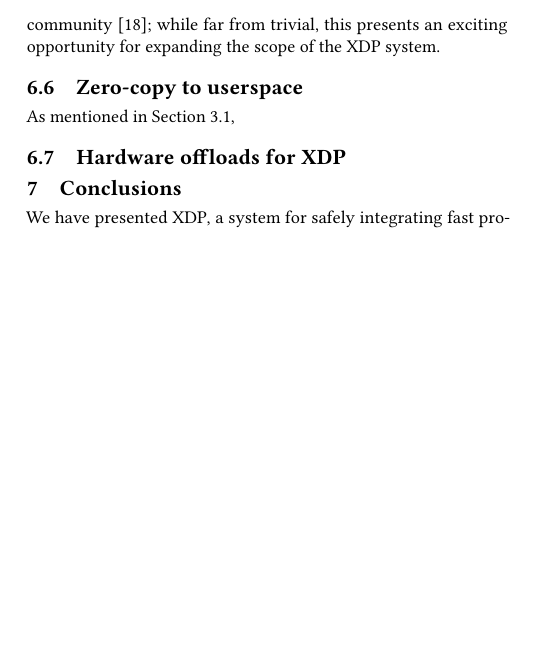
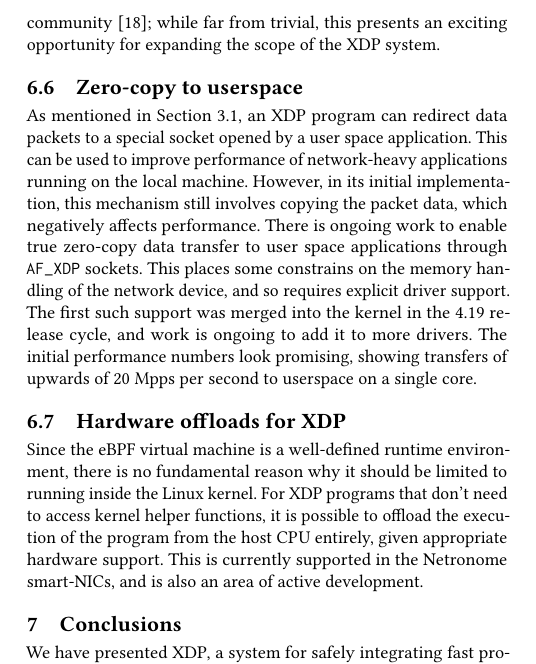
Before and after one commit to tohojo/xdp-paper, a LaTeX paper (xdp-paper.tex): part of one column of page 12 of 13, cut so that both start at the same text, the shorter picture padded with empty space. Compiled offline with pdfLaTeX.

Commit message:
Add text to the two new sections in limitations
Signed-off-by: Toke Høiland-Jørgensen <toke@toke.dk>

```diff
--- a/xdp-paper.tex
+++ b/xdp-paper.tex
@@ -1285,13 +1285,28 @@ scope of the XDP system.
 \subsection{Zero-copy to userspace}
 \label{sec:zero-copy-userspace}
 
-As mentioned in Section~\ref{sec:prog-model},
-
+As mentioned in Section~\ref{sec:prog-model}, an XDP program can redirect data
+packets to a special socket opened by a user space application. This can be used
+to improve performance of network-heavy applications running on the local
+machine. However, in its initial implementation, this mechanism still involves
+copying the packet data, which negatively affects performance. There is ongoing
+work to enable true zero-copy data transfer to user space applications through
+\texttt{AF\_XDP} sockets. This places some constrains on the memory handling of
+the network device, and so requires explicit driver support. The first such
+support was merged into the kernel in the 4.19 release cycle, and work is
+ongoing to add it to more drivers. The initial performance numbers look
+promising, showing transfers of upwards of 20 Mpps per second to userspace on a
+single core.
 
 \subsection{Hardware offloads for XDP}
 \label{sec:hardw-offl-xdp}
 
-
+Since the eBPF virtual machine is a well-defined runtime environment, there is
+no fundamental reason why it should be limited to running inside the Linux
+kernel. For XDP programs that don't need to access kernel helper functions, it
+is possible to offload the execution of the program from the host CPU entirely,
+given appropriate hardware support. This is currently supported in the
+Netronome smart-NICs, and is also an area of active development.
 
 \section{Conclusions}
 \label{sec:conclusion}
```
